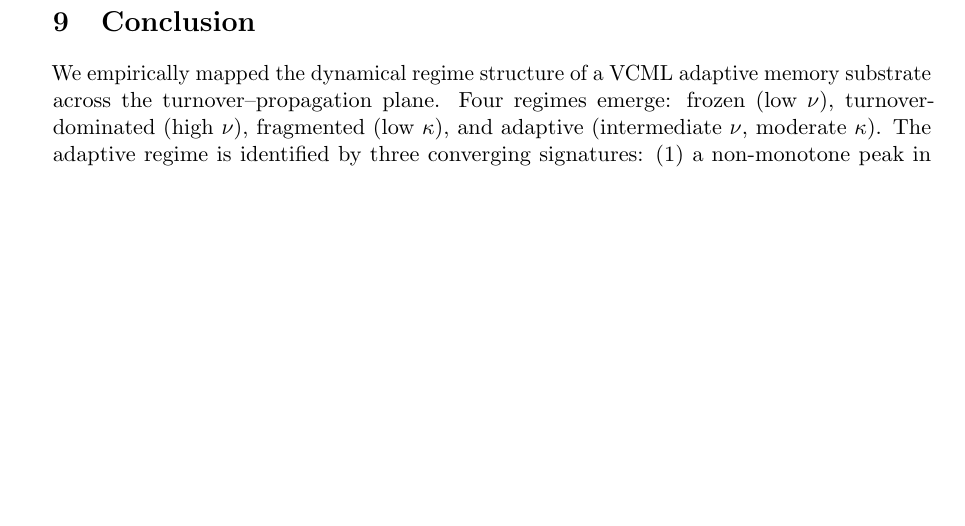
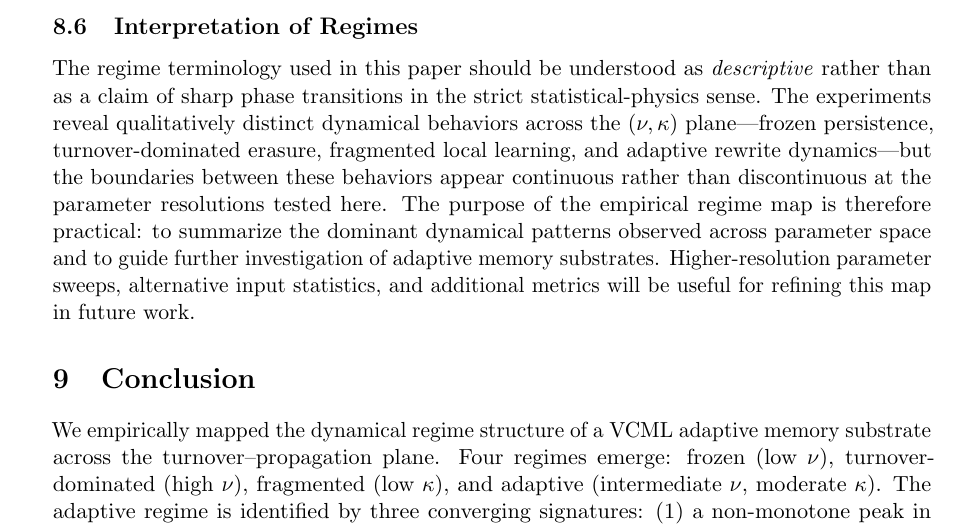
Before and after one commit to AccidentalGenius101/adaptive-memory-theory, a LaTeX paper (papers/paper7_regime_structure/paper7_regime_structure.tex): part of page 11 of 12, cut at the place of the change, the shorter picture padded with empty space. Compiled offline with pdfLaTeX.

Commit message:
Paper 7: add 'Interpretation of Regimes' subsection
Adds a paragraph clarifying that the four regimes are descriptive
dynamical categories, not claims of sharp statistical-physics phase
transitions. Preempts reviewer attacks on regime terminology, grid
coarseness, and input dependence in a single passage.

Co-Authored-By: Claude Sonnet 4.6 <noreply@anthropic.com>

```diff
--- a/papers/paper7_regime_structure/paper7_regime_structure.tex
+++ b/papers/paper7_regime_structure/paper7_regime_structure.tex
@@ -643,6 +643,21 @@ rigidity requires explicitly blocking consolidation, as in Paper~6
 Experiment~3. The experiments here use the more natural operational definition:
 frozen = very low death probability, not zero plasticity.
 
+\subsection{Interpretation of Regimes}
+
+The regime terminology used in this paper should be understood as
+\emph{descriptive} rather than as a claim of sharp phase transitions in the
+strict statistical-physics sense. The experiments reveal qualitatively distinct
+dynamical behaviors across the $(\nu, \kappa)$ plane---frozen persistence,
+turnover-dominated erasure, fragmented local learning, and adaptive rewrite
+dynamics---but the boundaries between these behaviors appear continuous rather
+than discontinuous at the parameter resolutions tested here. The purpose of the
+empirical regime map is therefore practical: to summarize the dominant dynamical
+patterns observed across parameter space and to guide further investigation of
+adaptive memory substrates. Higher-resolution parameter sweeps, alternative
+input statistics, and additional metrics will be useful for refining this map in
+future work.
+
 % ============================================================
 \section{Conclusion}
 
```
Also changed, not shown: papers/paper7_regime_structure/paper7_regime_structure.pdf.
